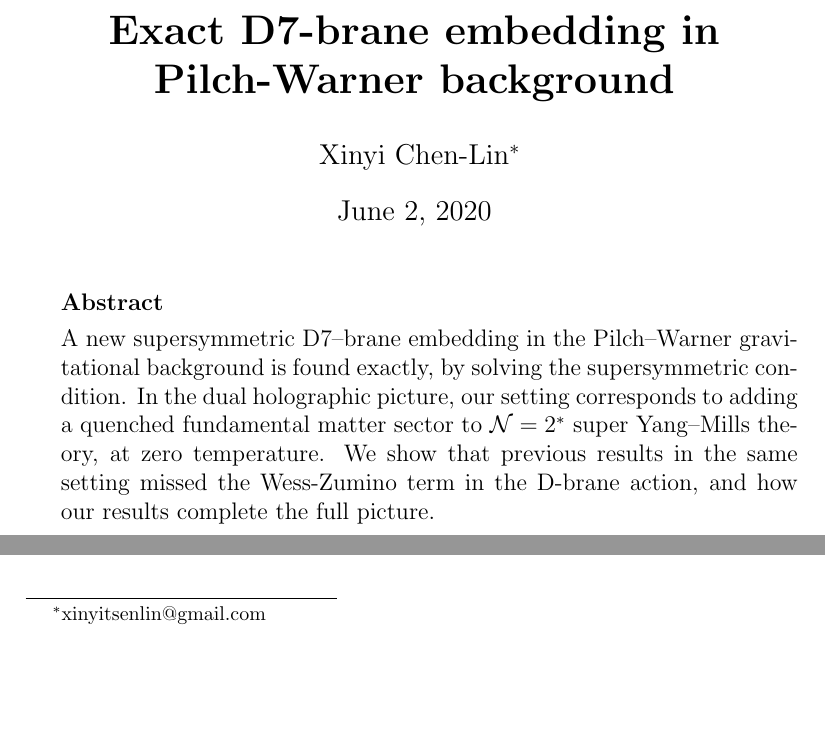
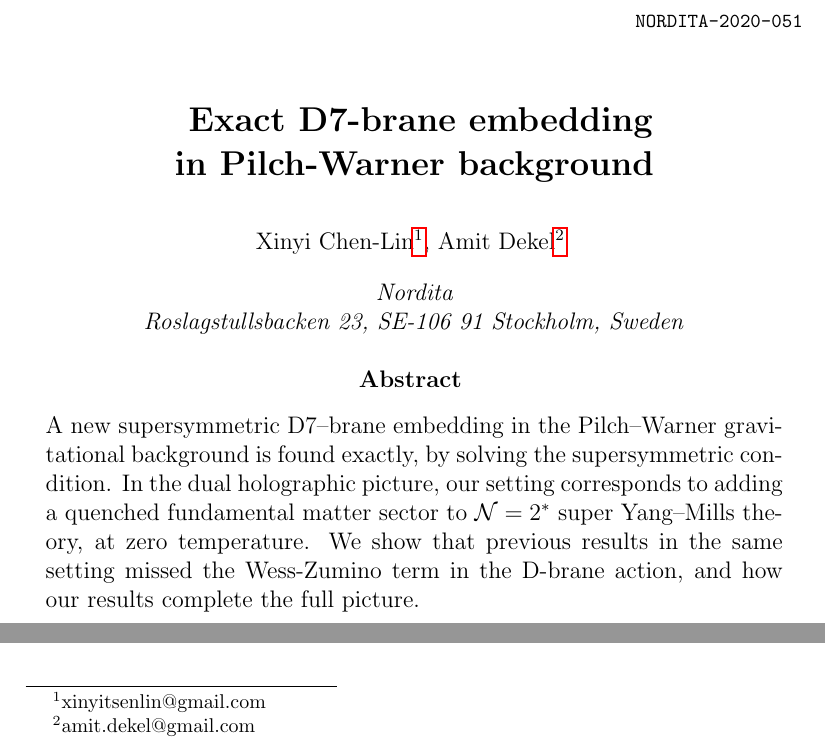
Before and after one commit to yixinyi/D7branePW, a LaTeX document (main.tex): two parts of page 1 of 19, joined at a grey line, cut at the place of the change, the shorter picture padded with empty space. Compiled offline with pdfLaTeX; a missing bibliography style is replaced by a similar one.

Commit message:
added nordita preprint and remade the title

```diff
--- a/main.tex
+++ b/main.tex
@@ -23,15 +20,38 @@
 
 
 \title{\textbf{Exact D7-brane embedding in Pilch-Warner background}}
-\author{Xinyi Chen-Lin\footnote{xinyitsenlin@gmail.com}}
-\date{\today}
+\author{Xinyi Chen-Lin\footnote{xinyitsenlin@gmail.com}, Amit Dekel\footnote{amit.dekel@gmail.com}}
+\vspace{8mm} \\
+\date{%
+Nordita\\
+\textit{Roslagstullsbacken 23, SE-106 91 Stockholm, Sweden}
+}
 
 \begin{document}
 
-\maketitle
+\begin{flushright}\footnotesize
+\texttt{NORDITA-2020-051} \\
+\vspace{0.6cm}
+\end{flushright}
+
+
+\begin{center}
+{\Large\textbf{\mathversion{bold} Exact D7-brane embedding\\ in Pilch-Warner background}
+\par}
+
+\vspace{0.8cm}
+
+\textrm{Xinyi Chen-Lin\footnote{xinyitsenlin@gmail.com}, Amit Dekel\footnote{amit.dekel@gmail.com}}
+\vspace{4mm}
+
+\textit{Nordita\\
+Roslagstullsbacken 23, SE-106 91 Stockholm, Sweden}
+
+
+\vspace{5mm}
 
 \textbf{Abstract}
-\vspace{3mm}
+\vspace{5mm}
 
 \begin{minipage}{13cm}
 \input{abstract}
```
Also changed, not shown: main.tex (4 more changed lines).
